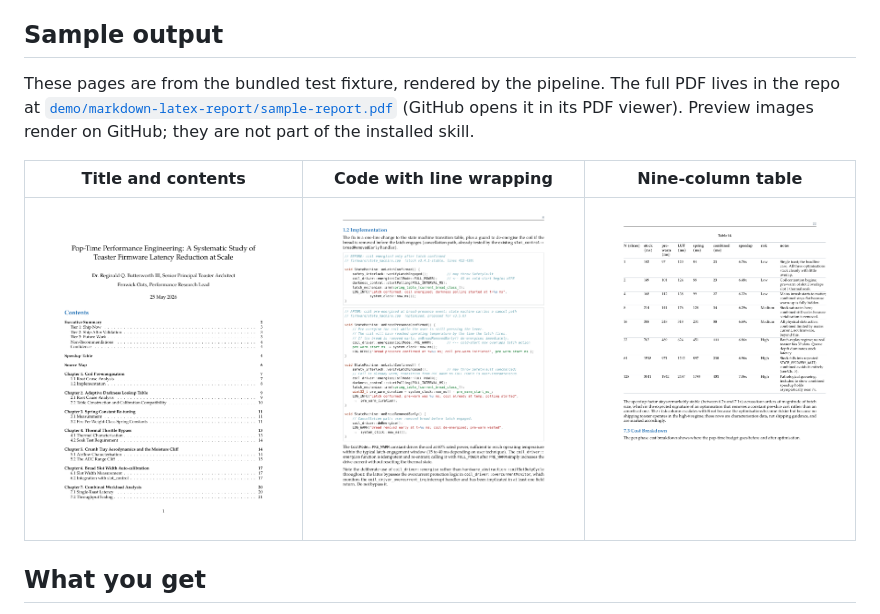
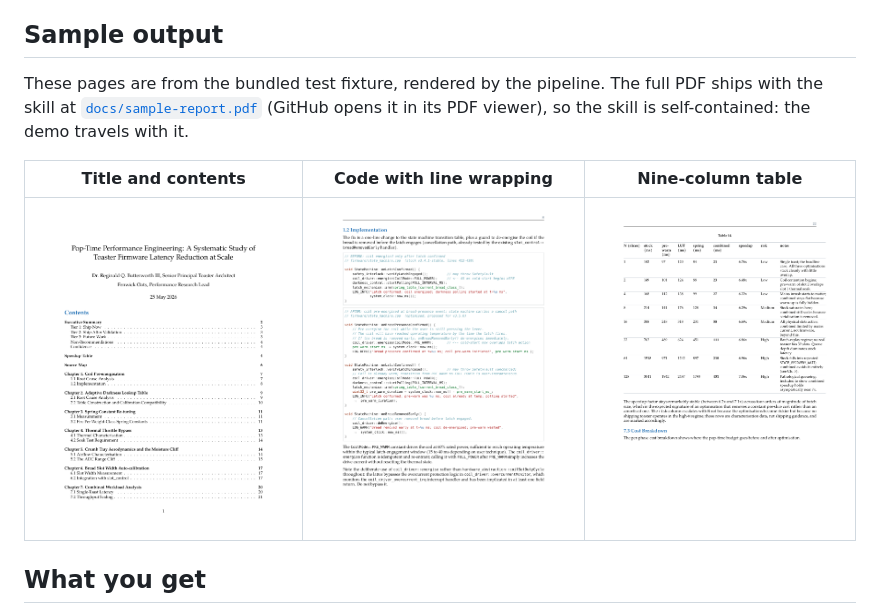
Before and after one commit to ojura/claude-skills, a Markdown page: markdown-latex-report/README.md, the part around the change. Drawn GitHub-style.

Commit message:
Make markdown-latex-report self-contained: demo ships in the skill
Reverses the split to a root demo/ folder. The sample PDF and preview images
live in markdown-latex-report/docs/ and are included in the .skill bundle, so
the demo travels with the skill for anyone browsing it. The PDF is about half a
megabyte, which is not worth separating out. README paths are local (docs/),
which render both on GitHub and inside the installed skill.

Co-Authored-By: Claude Opus 4.6 (1M context) <noreply@anthropic.com>

```diff
--- a/markdown-latex-report/README.md
+++ b/markdown-latex-report/README.md
@@ -14,13 +14,13 @@ skill is the accumulated fix for all of that, packaged as a reusable build.
 ## Sample output
 
 These pages are from the bundled test fixture, rendered by the pipeline. The full
-PDF lives in the repo at [`demo/markdown-latex-report/sample-report.pdf`](../demo/markdown-latex-report/sample-report.pdf)
-(GitHub opens it in its PDF viewer). Preview images render on GitHub; they are
-not part of the installed skill.
+PDF ships with the skill at [`docs/sample-report.pdf`](docs/sample-report.pdf)
+(GitHub opens it in its PDF viewer), so the skill is self-contained: the demo
+travels with it.
 
 | Title and contents | Code with line wrapping | Nine-column table |
 | :---: | :---: | :---: |
-| [![title and contents](../demo/markdown-latex-report/preview/01-title-toc.png)](../demo/markdown-latex-report/sample-report.pdf) | [![code listing with wrapping](../demo/markdown-latex-report/preview/02-code-wrapping.png)](../demo/markdown-latex-report/sample-report.pdf) | [![nine column table](../demo/markdown-latex-report/preview/03-wide-table.png)](../demo/markdown-latex-report/sample-report.pdf) |
+| [![title and contents](docs/preview/01-title-toc.png)](docs/sample-report.pdf) | [![code listing with wrapping](docs/preview/02-code-wrapping.png)](docs/sample-report.pdf) | [![nine column table](docs/preview/03-wide-table.png)](docs/sample-report.pdf) |
 
 ## What you get
 
```
Also changed, not shown: README.md (+2 -2 lines), markdown-latex-report/docs/preview/01-title-toc.png (renamed from demo/markdown-latex-report/preview/01-title-toc.png), markdown-latex-report/docs/preview/02-code-wrapping.png (renamed from demo/markdown-latex-report/preview/02-code-wrapping.png), markdown-latex-report/docs/preview/03-wide-table.png (renamed from demo/markdown-latex-report/preview/03-wide-table.png), 3 other files.
